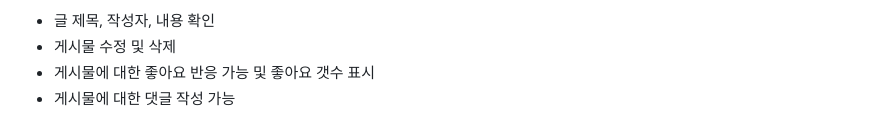
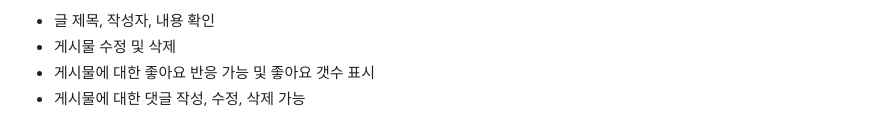
Before and after one commit to Twenty-One-Do/csi_group_project, a Markdown page: README.md, the part around the change. GitHub-like rendering.

```diff
--- a/README.md
+++ b/README.md
@@ -58,4 +58,4 @@
   * 글 제목, 작성자, 내용 확인
   * 게시물 수정 및 삭제
   * 게시물에 대한 좋아요 반응 가능 및 좋아요 갯수 표시
-  * 게시물에 대한 댓글 작성 가능
+  * 게시물에 대한 댓글 작성, 수정, 삭제 가능
```
